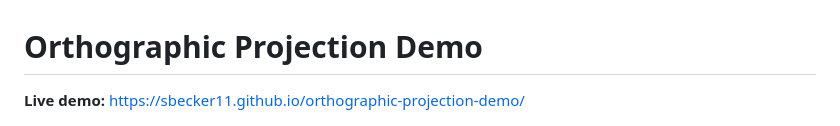
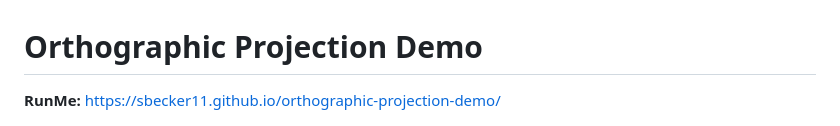
Before and after one commit to sbecker11/orthographic-projection-demo, a Markdown page: README.md, the part around the change. GitHub-like rendering.

Commit message:
Label the GitHub Pages link as RunMe in the README.
Co-authored-by: Cursor <cursoragent@cursor.com>

```diff
--- a/README.md
+++ b/README.md
@@ -1,6 +1,6 @@
 # Orthographic Projection Demo
 
-**Live demo:** https://sbecker11.github.io/orthographic-projection-demo/
+**RunMe:** [https://sbecker11.github.io/orthographic-projection-demo/](https://sbecker11.github.io/orthographic-projection-demo/)
 
 <img src="Orthographic-Projection-Demo.png" alt="Affine Transformation Demo" width="50%" />
 
```
